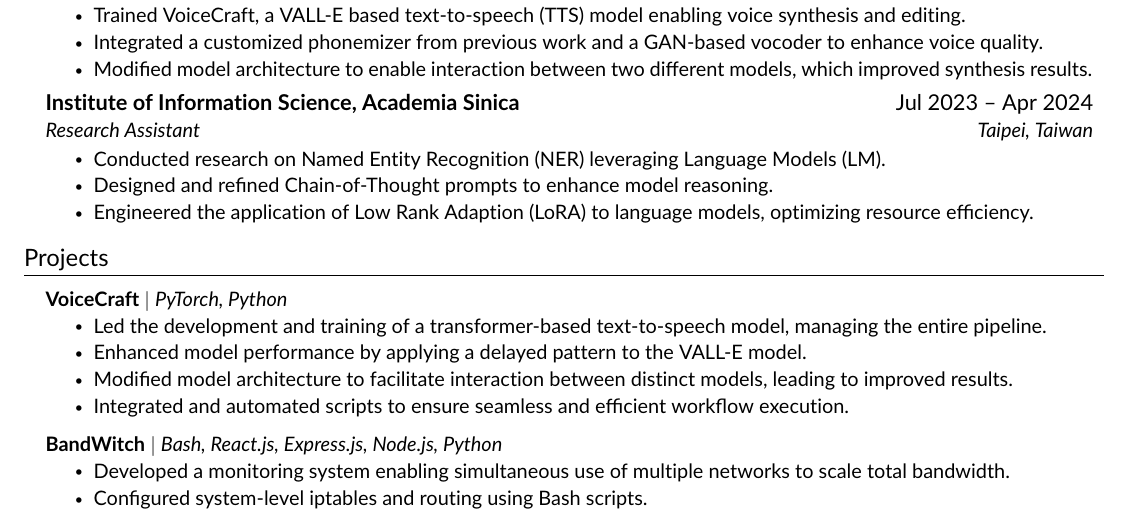
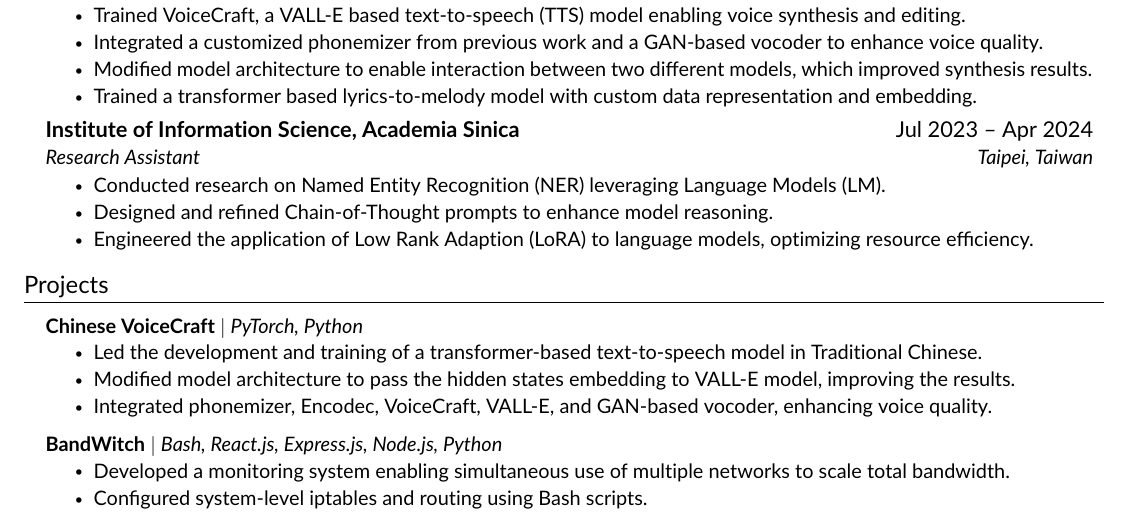
Before and after one commit to YuXiangLo/YuXiangLo.github.io, a LaTeX CV (CV_folder/resume/resume.tex, which reads CV_folder/resume/src/experience.tex, CV_folder/resume/src/projects.tex): part of the page, cut so that both start at the same text. Compiled offline with pdfLaTeX.

Commit message:
update resume

```diff
--- a/CV_folder/resume/src/experience.tex
+++ b/CV_folder/resume/src/experience.tex
@@ -9,6 +9,7 @@
         \resumeItem{Trained VoiceCraft, a VALL-E based text-to-speech (TTS) model enabling voice synthesis and editing.}
         \resumeItem{Integrated a customized phonemizer from previous work and a GAN-based vocoder to enhance voice quality.}
         \resumeItem{Modified model architecture to enable interaction between two different models, which improved synthesis results.}
+        \resumeItem{Trained a transformer based lyrics-to-melody model with custom data representation and embedding.}
     \resumeItemListEnd
 
     \resumeSubheading
--- a/CV_folder/resume/src/projects.tex
+++ b/CV_folder/resume/src/projects.tex
@@ -2,12 +2,11 @@
 \section{Projects}
 \resumeSubHeadingListStart
 
-	\resumeProjectHeading{\textbf{VoiceCraft} $|$ \emph{PyTorch, Python}}{}
+	\resumeProjectHeading{\textbf{Chinese VoiceCraft} $|$ \emph{PyTorch, Python}}{}
 	\resumeItemListStart
-		\resumeItem{Led the development and training of a transformer-based text-to-speech model, managing the entire pipeline.}
-		\resumeItem{Enhanced model performance by applying a delayed pattern to the VALL-E model.}
-		\resumeItem{Modified model architecture to facilitate interaction between distinct models, leading to improved results.}
-		\resumeItem{Integrated and automated scripts to ensure seamless and efficient workflow execution.}
+		\resumeItem{Led the development and training of a transformer-based text-to-speech model in Traditional Chinese.}
+		\resumeItem{Modified model architecture to pass the hidden states embedding to VALL-E model, improving the results.}
+		\resumeItem{Integrated phonemizer, Encodec, VoiceCraft, VALL-E, and GAN-based vocoder, enhancing voice quality.}
 	\resumeItemListEnd
 
 	\resumeProjectHeading{\textbf{BandWitch} $|$ \emph{Bash, React.js, Express.js, Node.js, Python}}{}
```
Also changed, not shown: CV_folder/resume/resume.pdf, 1 other file.
